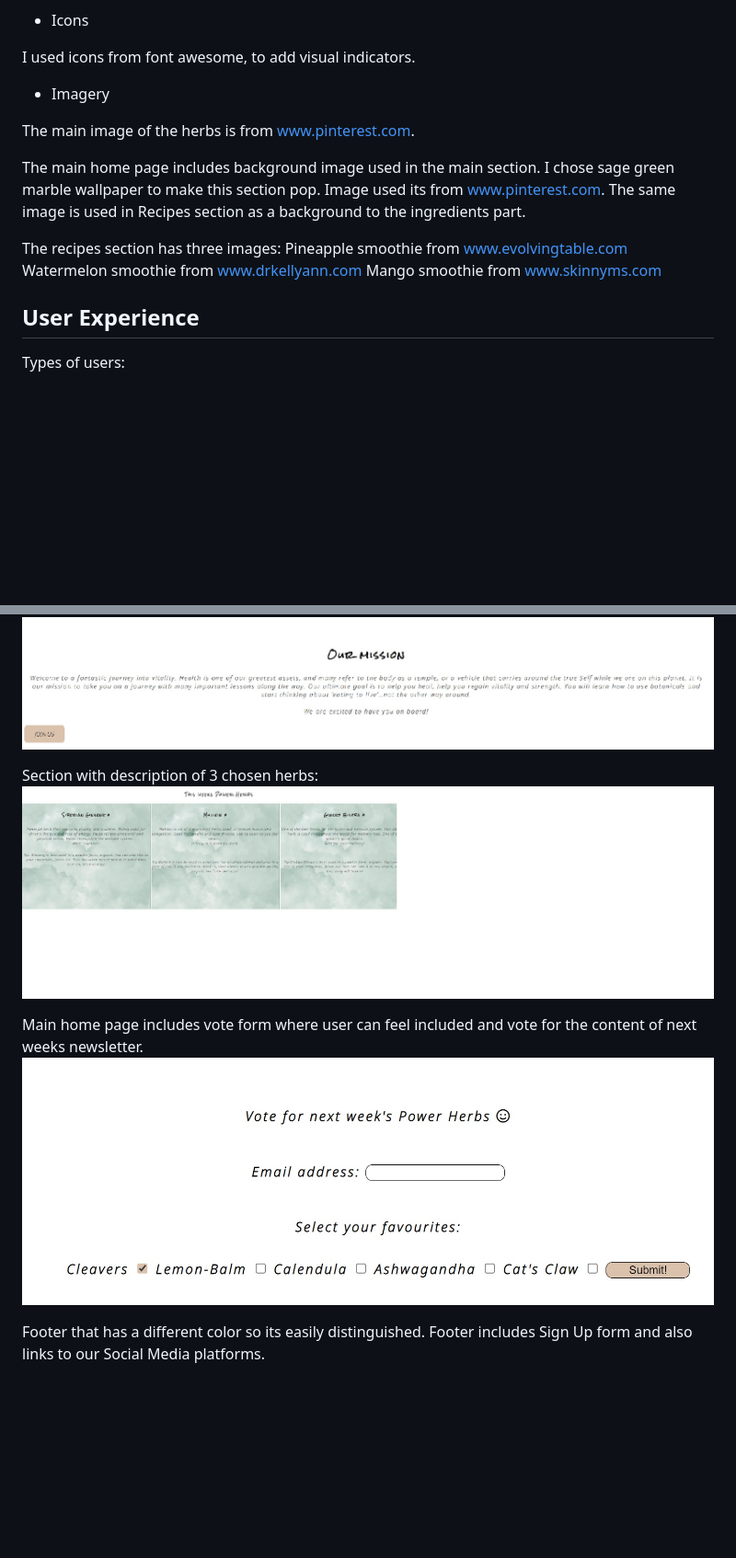
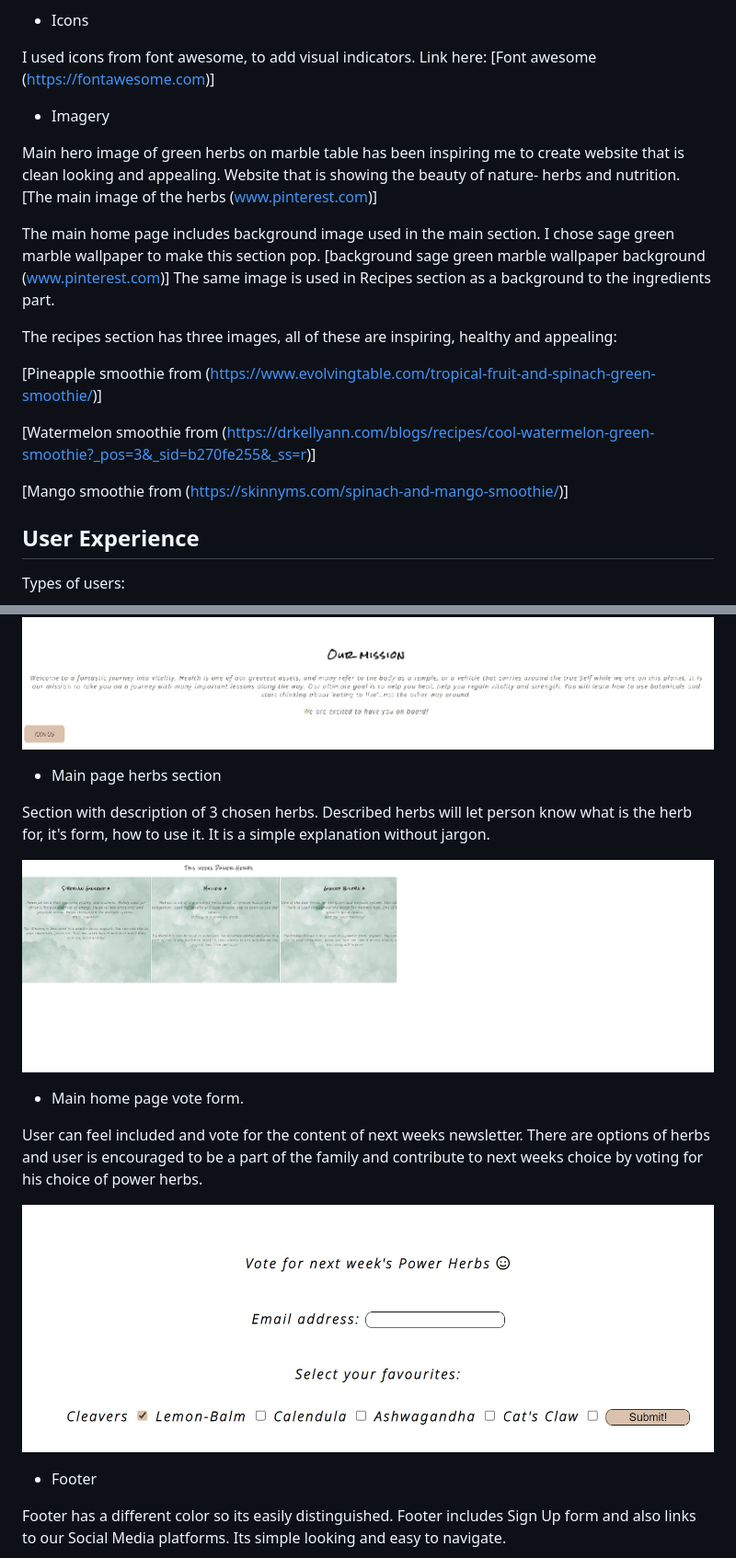
Before and after one commit to EdytaJ/journey-into-vitality, a Markdown page: README.md, 2 parts joined by grey strips. Shown: that part at 92% size. GitHub-like rendering; blank space fills up the shorter version.

```diff
--- a/README.md
+++ b/README.md
@@ -46,18 +51,23 @@ Sans serif is the fallback font in case the chosen font cannot be imported corre
 
 * Icons
 
-I used icons from font awesome, to add visual indicators.
+I used icons from font awesome, to add visual indicators. Link here: [Font awesome (https://fontawesome.com)]
 
 * Imagery
 
-The main image of the herbs is from www.pinterest.com.
+ Main hero image of green herbs on marble table has been inspiring me to create website that is clean looking and appealing. Website that is showing the beauty of nature- herbs and nutrition.
+[The main image of the herbs (www.pinterest.com)]
 
-The main home page includes background image used in the main section. I chose sage green marble wallpaper to make this section pop. Image used its from www.pinterest.com. The same image is used in Recipes section as a background to the ingredients part.
+The main home page includes background image used in the main section. I chose sage green marble wallpaper to make this section pop. [background sage green marble wallpaper background (www.pinterest.com)] The same image is used in Recipes section as a background to the ingredients part.
 
-The recipes section has three images:
-Pineapple smoothie from www.evolvingtable.com
-Watermelon smoothie from www.drkellyann.com
-Mango smoothie from www.skinnyms.com
+The recipes section has three images, all of these are inspiring, healthy and appealing:
+
+[Pineapple smoothie from (https://www.evolvingtable.com/tropical-fruit-and-spinach-green-smoothie/)]
+
+[Watermelon smoothie from (https://drkellyann.com/blogs/recipes/cool-watermelon-green-smoothie?_pos=3&_sid=b270fe255&_ss=r)]
+
+[Mango smoothie from (https://skinnyms.com/spinach-and-mango-smoothie/)]
+
 
 ## User Experience
 
@@ -98,12 +126,25 @@ Each page is featured with navigation menu. It allows user to qickly and efficie
 Sub-heading and about us section:
 ![](assets/images/main1.jpg)
 
-Section with description of 3 chosen herbs:
+
+* Main page herbs section
+
+Section with description of 3 chosen herbs. Described herbs will let person know what is the herb for, it's form, how to use it. It is a simple explanation without jargon.
+
 ![](assets/images/main2.jpg)
 
-Main home page includes vote form where user can feel included and vote for the content of next weeks newsletter.
+
+* Main home page  vote form.
+
+ User can feel included and vote for the content of next weeks newsletter. There are options of herbs and user is encouraged to be a part of the family and contribute to next weeks choice by voting for his choice of power herbs.
+
+
 ![](assets/images/main3.jpg)
 
-Footer that has a different color so its easily distinguished. Footer includes Sign Up form and also links to our Social Media platforms.
+* Footer
+
+Footer has a different color so its easily distinguished. Footer includes Sign Up form and also links to our Social Media platforms. Its simple looking and easy to navigate.
+
+
 ![](assets/images/footer.jpg)
 
```
Also changed, not shown: other parts of README.md (+65 -15 lines), assets/images/header.jpg (added), assets/images/hero-image.jpg (added), 3 other files.
